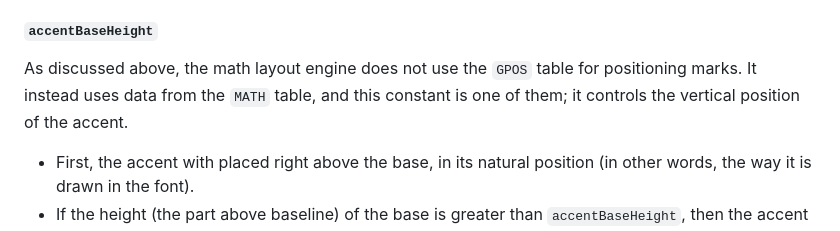
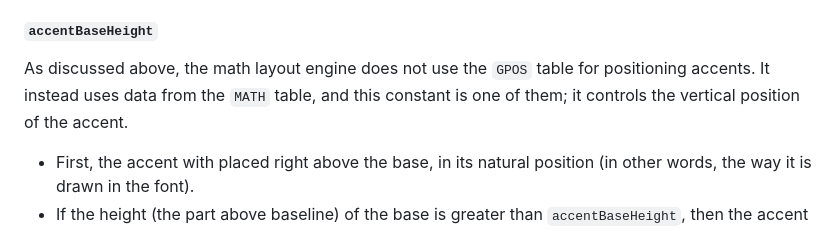
Before and after one commit to notofonts/math, a Markdown page: documentation/building-math-fonts/index.md, the part around the change. Drawn GitHub-style.

```diff
--- a/documentation/building-math-fonts/index.md
+++ b/documentation/building-math-fonts/index.md
@@ -187,7 +187,7 @@ This is a very important constant. In math layout, big operators, fractions, and
 The value of the *math axis* is defined by this constant, so it should be set to the vertical center of the regular operators (minus, plus, equal, less than, bigger than, etc). The simplest way to calculate its value is to use the vertical center of the minus glyph, and then make sure all regular operators are centered around it in the font. (Well, not *all* of them, but most of them - some glyphs look better when they set on the base line, so use your judgment and check other math fonts...)
 
 #### `accentBaseHeight`
-As discussed above, the math layout engine does not use the `GPOS` table for positioning marks. It instead uses data from the `MATH` table, and this constant is one of them; it controls the vertical position of the accent.
+As discussed above, the math layout engine does not use the `GPOS` table for positioning accents. It instead uses data from the `MATH` table, and this constant is one of them; it controls the vertical position of the accent.
 
 * First, the accent with placed right above the base, in its natural position (in other words, the way it is drawn in the font).
 * If the height (the part above baseline) of the base is greater than `accentBaseHeight`, then the accent will be moved up by difference between the `accentBaseHeight` and the height of the base glyph,
```
